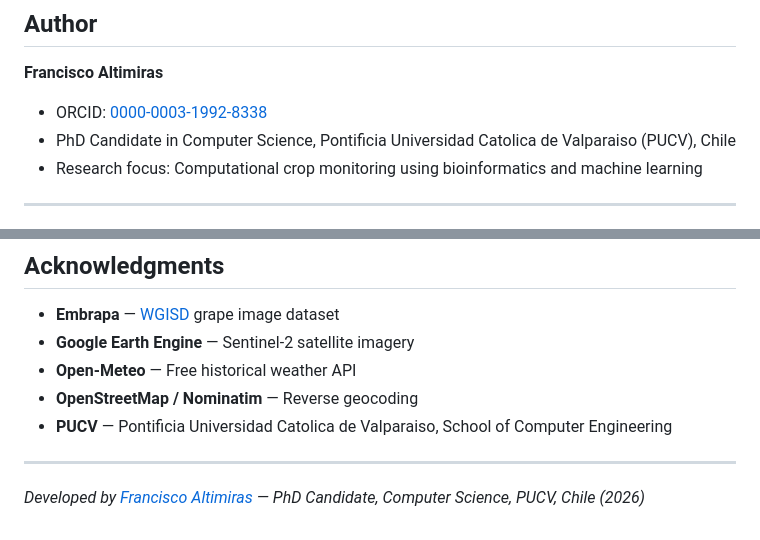
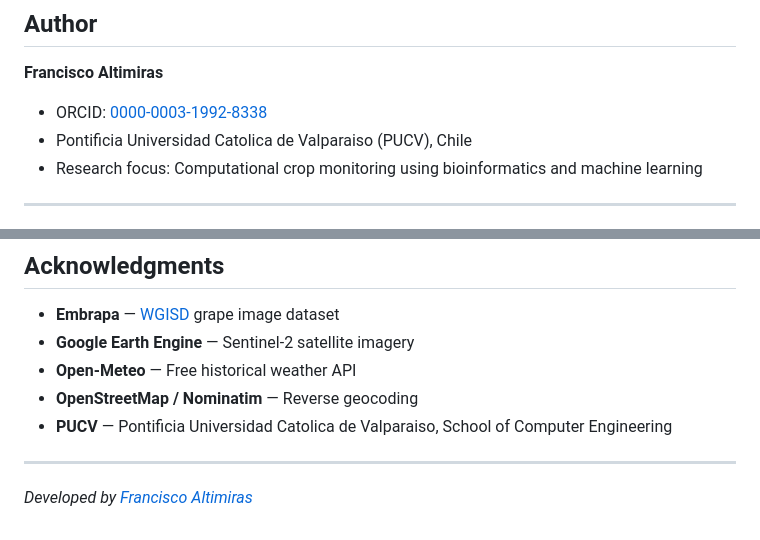
Before and after one commit to fjaltimiras/agragent, a Markdown page: README.md, 2 parts joined by grey strips. GitHub-like rendering.

Commit message:
Drop the PhD candidate label from the README byline

```diff
--- a/README.md
+++ b/README.md
@@ -749,7 +749,7 @@ agro-agent/
 
 **Francisco Altimiras**
 - ORCID: [0000-0003-1992-8338](https://orcid.org/0000-0003-1992-8338)
-- PhD Candidate in Computer Science, Pontificia Universidad Catolica de Valparaiso (PUCV), Chile
+- Pontificia Universidad Catolica de Valparaiso (PUCV), Chile
 - Research focus: Computational crop monitoring using bioinformatics and machine learning
 
 ---
@@ -845,4 +845,4 @@ Contributions are welcome. Please open an issue first to discuss proposed change
 
 ---
 
-*Developed by [Francisco Altimiras](https://orcid.org/0000-0003-1992-8338) — PhD Candidate, Computer Science, PUCV, Chile (2026)*
+*Developed by [Francisco Altimiras](https://orcid.org/0000-0003-1992-8338)*
```
